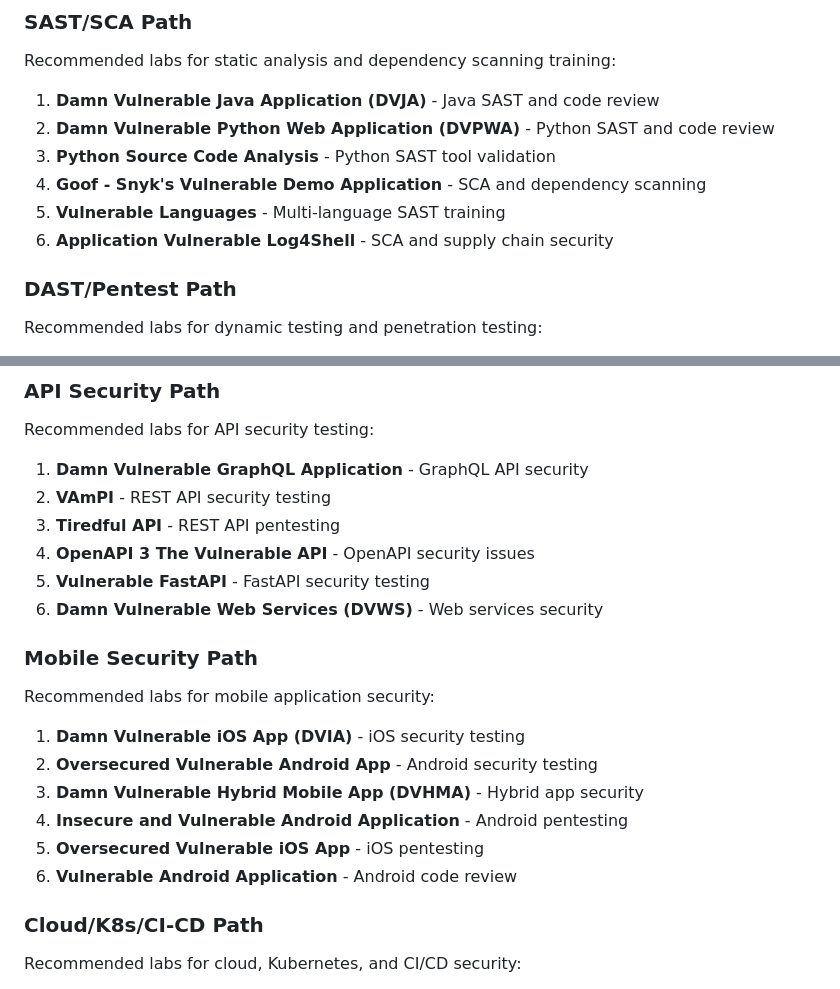
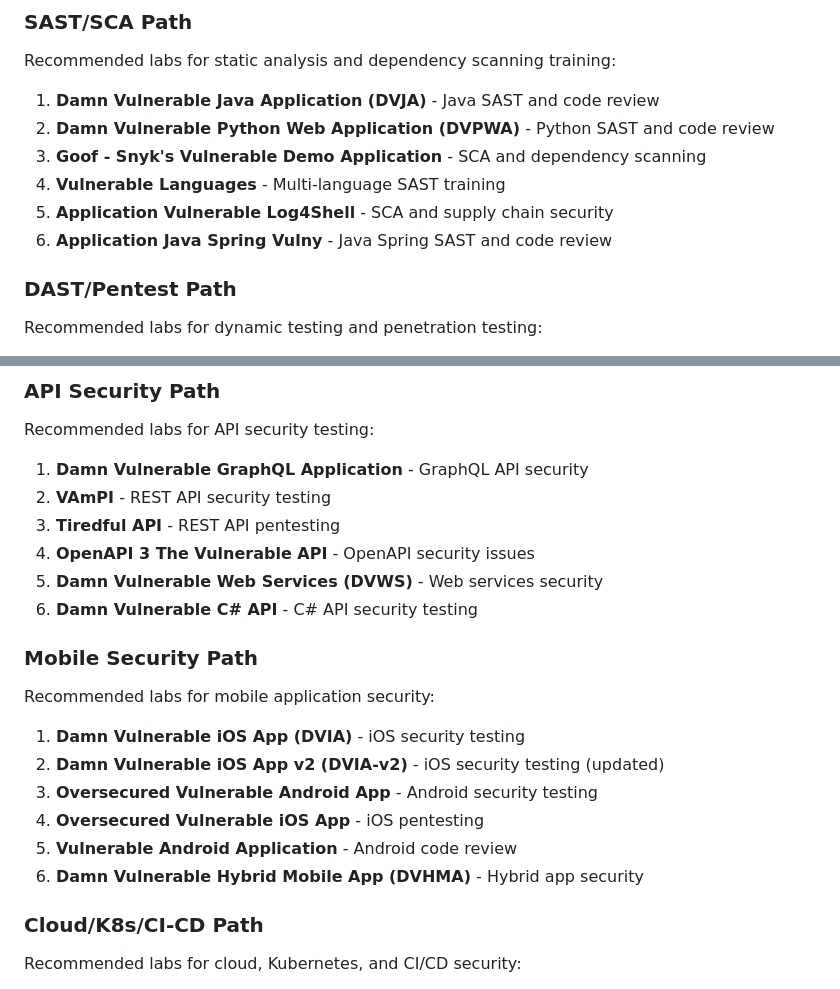
Before and after one commit to lucashgrifoni/AppSec_DevSecOps-Training-Labs, a Markdown page: README.md, 2 parts joined by grey strips. GitHub-like rendering.

Commit message:
docs: update Training Paths to remove references to deleted projects
- Removed Python Source Code Analysis from SAST/SCA Path
- Removed Vulnerable FastAPI from API Security Path
- Removed Insecure and Vulnerable Android Application from Mobile Security Path
- Added replacement recommendations to maintain 6 labs per path

```diff
--- a/README.md
+++ b/README.md
@@ -433,10 +433,10 @@ A professional catalog of deliberately vulnerable applications and environments
 Recommended labs for static analysis and dependency scanning training:
 1. **Damn Vulnerable Java Application (DVJA)** - Java SAST and code review
 2. **Damn Vulnerable Python Web Application (DVPWA)** - Python SAST and code review
-3. **Python Source Code Analysis** - Python SAST tool validation
-4. **Goof - Snyk's Vulnerable Demo Application** - SCA and dependency scanning
-5. **Vulnerable Languages** - Multi-language SAST training
-6. **Application Vulnerable Log4Shell** - SCA and supply chain security
+3. **Goof - Snyk's Vulnerable Demo Application** - SCA and dependency scanning
+4. **Vulnerable Languages** - Multi-language SAST training
+5. **Application Vulnerable Log4Shell** - SCA and supply chain security
+6. **Application Java Spring Vulny** - Java Spring SAST and code review
 
 ### DAST/Pentest Path
 Recommended labs for dynamic testing and penetration testing:
@@ -453,17 +453,17 @@ Recommended labs for API security testing:
 2. **VAmPI** - REST API security testing
 3. **Tiredful API** - REST API pentesting
 4. **OpenAPI 3 The Vulnerable API** - OpenAPI security issues
-5. **Vulnerable FastAPI** - FastAPI security testing
-6. **Damn Vulnerable Web Services (DVWS)** - Web services security
+5. **Damn Vulnerable Web Services (DVWS)** - Web services security
+6. **Damn Vulnerable C# API** - C# API security testing
 
 ### Mobile Security Path
 Recommended labs for mobile application security:
 1. **Damn Vulnerable iOS App (DVIA)** - iOS security testing
-2. **Oversecured Vulnerable Android App** - Android security testing
-3. **Damn Vulnerable Hybrid Mobile App (DVHMA)** - Hybrid app security
-4. **Insecure and Vulnerable Android Application** - Android pentesting
-5. **Oversecured Vulnerable iOS App** - iOS pentesting
-6. **Vulnerable Android Application** - Android code review
+2. **Damn Vulnerable iOS App v2 (DVIA-v2)** - iOS security testing (updated)
+3. **Oversecured Vulnerable Android App** - Android security testing
+4. **Oversecured Vulnerable iOS App** - iOS pentesting
+5. **Vulnerable Android Application** - Android code review
+6. **Damn Vulnerable Hybrid Mobile App (DVHMA)** - Hybrid app security
 
 ### Cloud/K8s/CI-CD Path
 Recommended labs for cloud, Kubernetes, and CI/CD security:
```
